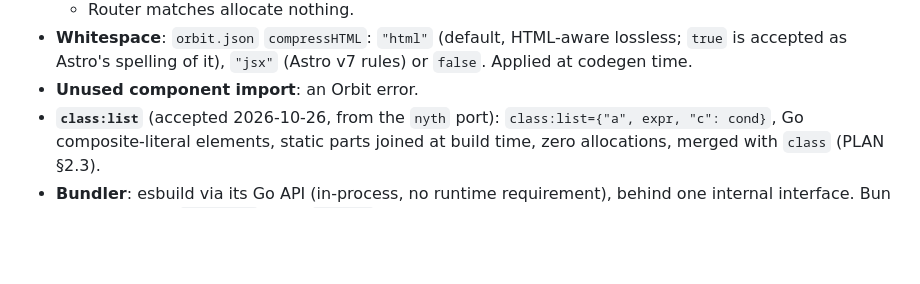
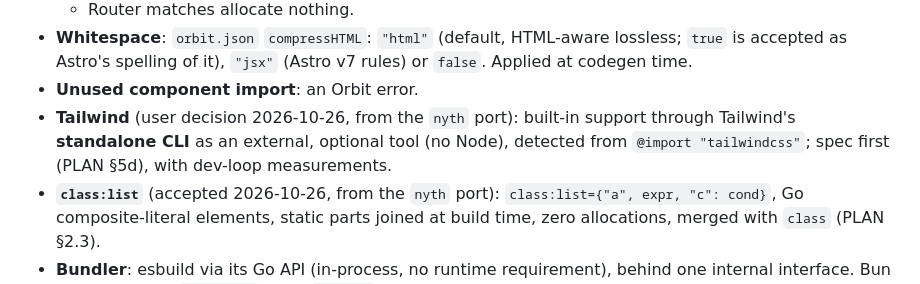
Before and after one commit to orbit-z/lyr, a Markdown page: CLAUDE.md, the part around the change. Drawn GitHub-style; blank space fills up the shorter version.

Commit message:
CLAUDE.md: Tailwind via the standalone CLI (user decision), spec to follow
Co-Authored-By: Claude Opus 5.5 <noreply@anthropic.com>
Claude-Session: https://claude.ai/code/session_016QkbTtVtnsw9aL815NQTjE

```diff
--- a/CLAUDE.md
+++ b/CLAUDE.md
@@ -113,6 +113,7 @@ When independent tasks can run in parallel, launch them in **one message**. If p
   - Router matches allocate nothing.
 - **Whitespace**: `orbit.json` `compressHTML`: `"html"` (default, HTML-aware lossless; `true` is accepted as Astro's spelling of it), `"jsx"` (Astro v7 rules) or `false`. Applied at codegen time.
 - **Unused component import**: an Orbit error.
+- **Tailwind** (user decision 2026-10-26, from the `nyth` port): built-in support through Tailwind's **standalone CLI** as an external, optional tool (no Node), detected from `@import "tailwindcss"`; spec first (PLAN §5d), with dev-loop measurements.
 - **`class:list`** (accepted 2026-10-26, from the `nyth` port): `class:list={"a", expr, "c": cond}`, Go composite-literal elements, static parts joined at build time, zero allocations, merged with `class` (PLAN §2.3).
 - **Bundler**: esbuild via its Go API (in-process, no runtime requirement), behind one internal interface. Bun stays optional (`bun check`, later `bun fmt`) and isn't used for bundling.
 - **Formatter (`orbit fmt`)**: comes after the MVP. Go parts are formatted by Orbit; script/style blocks go through `bun fmt --stdin-filepath`. Spec in PLAN §6.1 (fmt checkpoint): never changes rendered output; gofmt tabs in the frontmatter; `go fmt`-style CLI (in place over `src/`, `-l`/`-d` exit 1 when unformatted); first release = frontmatter + expressions/control headers + script/style; Bun formatting on when Bun ≥ 1.4.4 is found, no switch; `.md` never touched.
```
